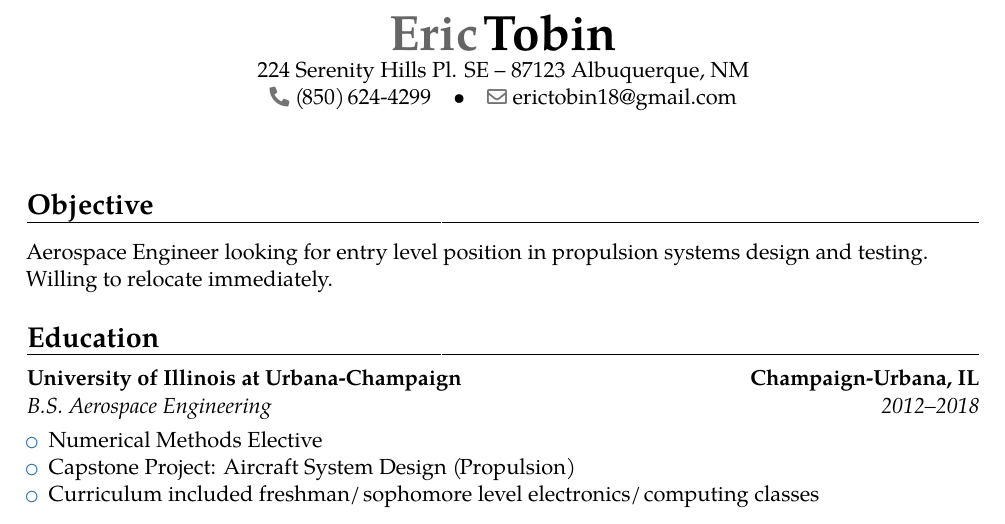
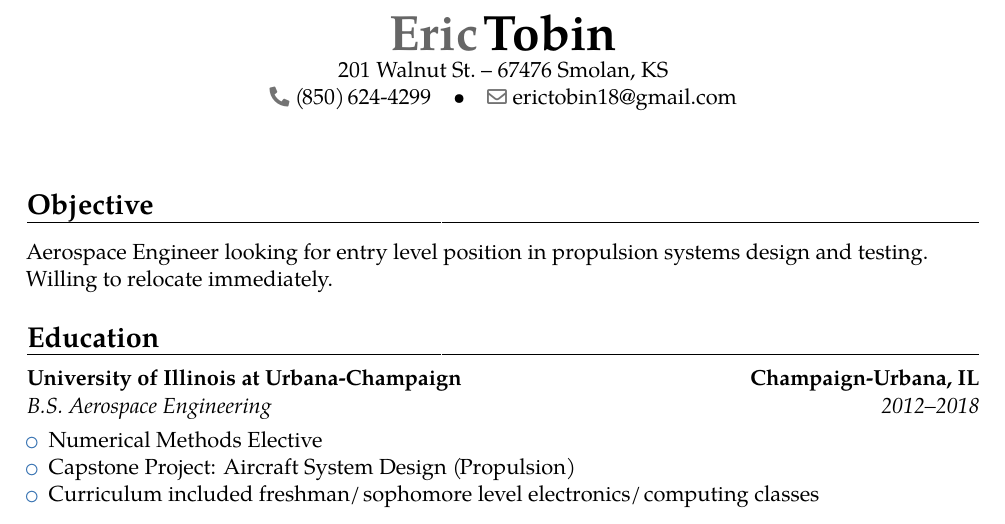
Before and after one commit to erictobin18/resume, a LaTeX CV (resume.tex): part of the page, cut so that both start at the same text. Compiled offline with pdfLaTeX.

Commit message:
updated address to KS

```diff
--- a/resume.tex
+++ b/resume.tex
@@ -13,7 +13,7 @@
 \usepackage[scale=0.8]{geometry}
 
 \name{Eric}{Tobin}
-\address{224 Serenity Hills Pl. SE}{87123 Albuquerque, NM}
+\address{201 Walnut St.}{67476 Smolan, KS}
 \phone{(850)~624-4299}
 \email{erictobin18@gmail.com}
 
```
Also changed, not shown: resume.pdf, 1 other file.
